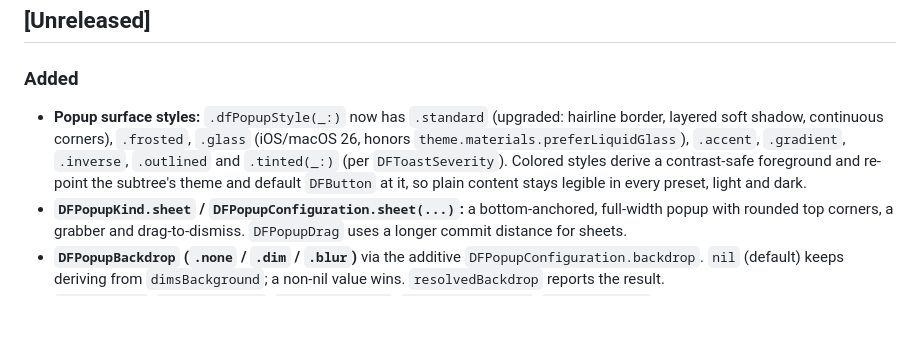
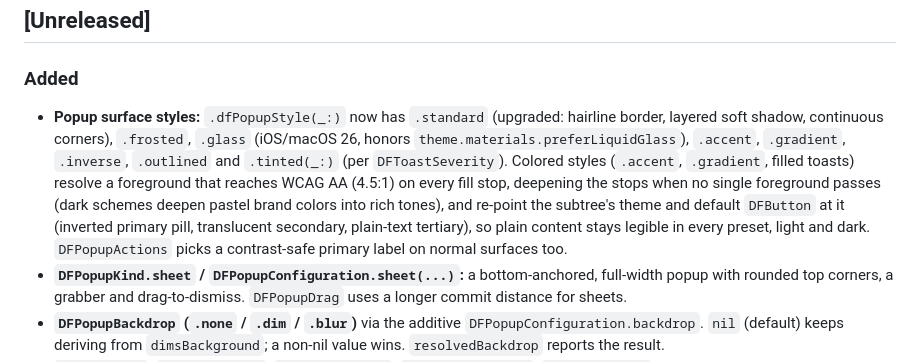
Before and after one commit to NerdSnipe-Inc/design-foundation, a Markdown page: CHANGELOG.md, the part around the change. GitHub-like rendering; blank space fills up the shorter version.

Commit message:
Document contrast resolution and action styles

```diff
--- a/CHANGELOG.md
+++ b/CHANGELOG.md
@@ -9,7 +9,7 @@ The format is based on [Keep a Changelog](https://keepachangelog.com/en/1.1.0/).
 ## [Unreleased]
 
 ### Added
-- **Popup surface styles:** `.dfPopupStyle(_:)` now has `.standard` (upgraded: hairline border, layered soft shadow, continuous corners), `.frosted`, `.glass` (iOS/macOS 26, honors `theme.materials.preferLiquidGlass`), `.accent`, `.gradient`, `.inverse`, `.outlined` and `.tinted(_:)` (per `DFToastSeverity`). Colored styles derive a contrast-safe foreground and re-point the subtree's theme and default `DFButton` at it, so plain content stays legible in every preset, light and dark.
+- **Popup surface styles:** `.dfPopupStyle(_:)` now has `.standard` (upgraded: hairline border, layered soft shadow, continuous corners), `.frosted`, `.glass` (iOS/macOS 26, honors `theme.materials.preferLiquidGlass`), `.accent`, `.gradient`, `.inverse`, `.outlined` and `.tinted(_:)` (per `DFToastSeverity`). Colored styles (`.accent`, `.gradient`, filled toasts) resolve a foreground that reaches WCAG AA (4.5:1) on every fill stop, deepening the stops when no single foreground passes (dark schemes deepen pastel brand colors into rich tones), and re-point the subtree's theme and default `DFButton` at it (inverted primary pill, translucent secondary, plain-text tertiary), so plain content stays legible in every preset, light and dark. `DFPopupActions` picks a contrast-safe primary label on normal surfaces too.
 - **`DFPopupKind.sheet` / `DFPopupConfiguration.sheet(...)`:** a bottom-anchored, full-width popup with rounded top corners, a grabber and drag-to-dismiss. `DFPopupDrag` uses a longer commit distance for sheets.
 - **`DFPopupBackdrop` (`.none` / `.dim` / `.blur`)** via the additive `DFPopupConfiguration.backdrop`. `nil` (default) keeps deriving from `dimsBackground`; a non-nil value wins. `resolvedBackdrop` reports the result.
 - **`DFPopupCard`, `DFPopupHeader`, `DFPopupActions`, `DFPopupIconBadge`, `DFPopupAction`:** ready-made popup content with an icon badge or edge-to-edge hero media, title, message, up to three actions and an optional close button.
```
Also changed, not shown: AGENTS.md (+1 -1 lines), CLAUDE.md (+1 -1 lines).
